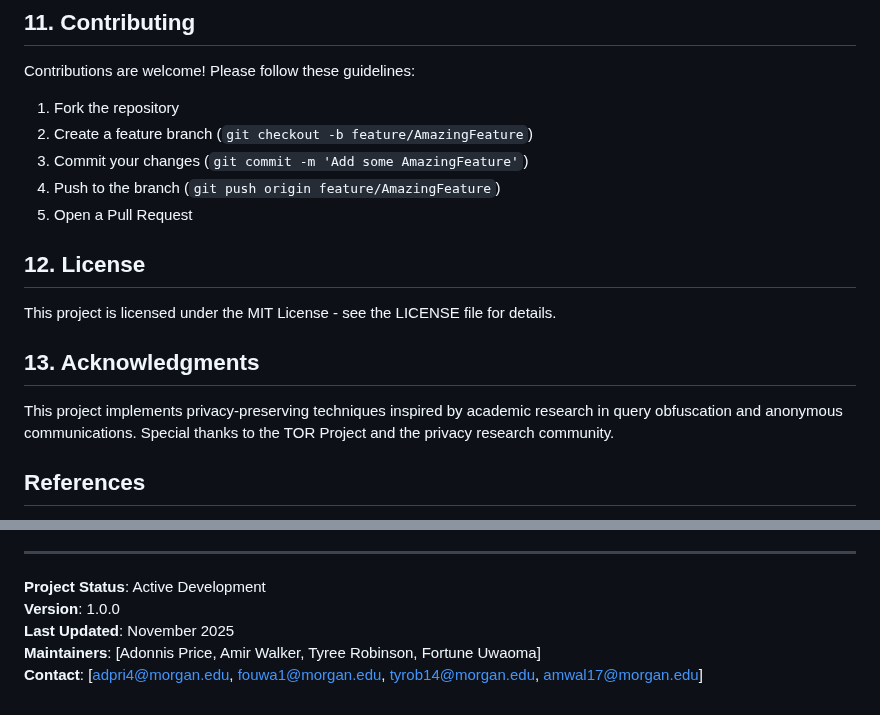
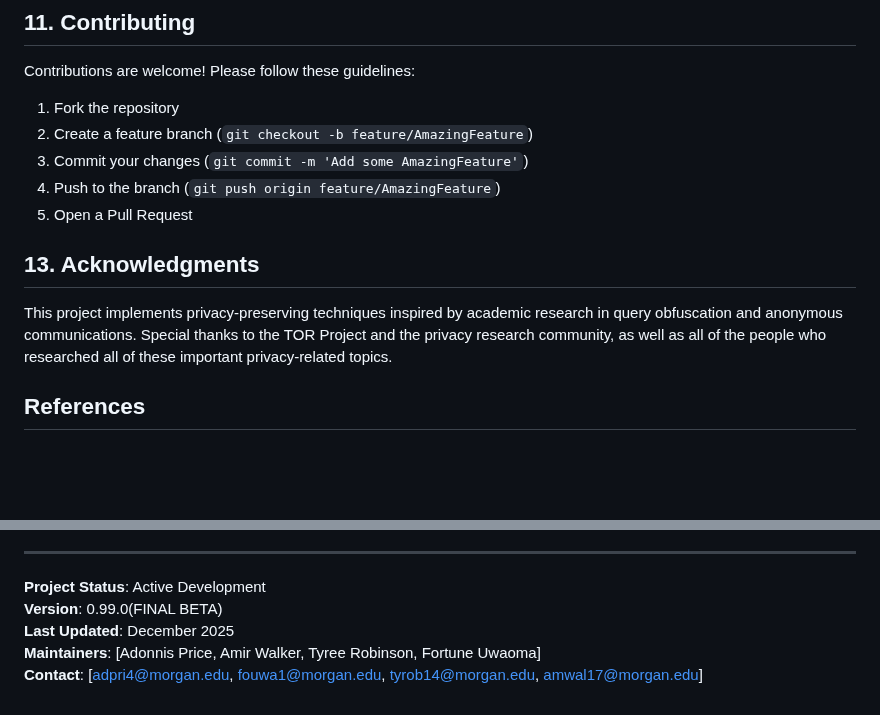
Before and after one commit to ecksdeeh/BLACKOUT---Privacy-Preserving-Search-Engine, a Markdown page: README.MD, 2 parts joined by grey strips. GitHub-like rendering; blank space fills up the shorter version.

Commit message:
Update README.MD
Updated some acknowledgments and made some tweaks

```diff
--- a/README.MD
+++ b/README.MD
@@ -343,13 +343,11 @@ Contributions are welcome! Please follow these guidelines:
 4. Push to the branch (`git push origin feature/AmazingFeature`)
 5. Open a Pull Request
 
-## 12. License
 
-This project is licensed under the MIT License - see the LICENSE file for details.
 
 ## 13. Acknowledgments
 
-This project implements privacy-preserving techniques inspired by academic research in query obfuscation and anonymous communications. Special thanks to the TOR Project and the privacy research community.
+This project implements privacy-preserving techniques inspired by academic research in query obfuscation and anonymous communications. Special thanks to the TOR Project and the privacy research community, as well as all of the people who researched all of these important privacy-related topics.
 
 ## References
 
@@ -368,7 +366,7 @@ This project implements privacy-preserving techniques inspired by academic resea
 ---
 
 **Project Status**: Active Development
-**Version**: 1.0.0
-**Last Updated**: November 2025
+**Version**: 0.99.0(FINAL BETA)
+**Last Updated**: December 2025
 **Maintainers**: [Adonnis Price, Amir Walker, Tyree Robinson, Fortune Uwaoma]
 **Contact**: [adpri4@morgan.edu, fouwa1@morgan.edu, tyrob14@morgan.edu, amwal17@morgan.edu]
```
